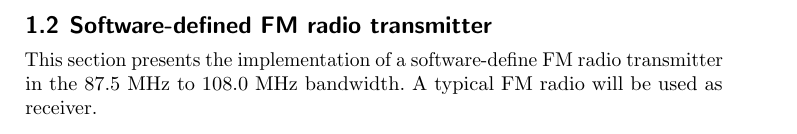
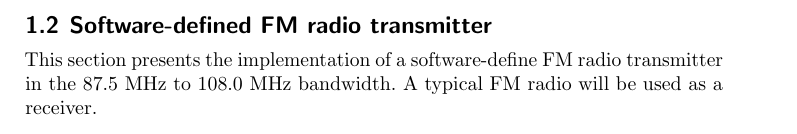
Before and after one commit to fabriziotappero/Free-Range-VHDL-book, a LaTeX thesis (chapter14.tex): part of page 4 of 5, cut so that both start at the same text. Compiled offline with pdfLaTeX.

Commit message:
Add "a" to "receiver" (suggested by antidote)

```diff
--- a/chapter14.tex
+++ b/chapter14.tex
@@ -49,7 +49,7 @@ Intellectually proprietary (IP) cores are complex pre-tested system-level functi
 IP cores are distributed in a few different formats, among the most popular way we can mention: 1) FPGA netlists, 2) encrypted VHDL files ,3) VHDL open-source files.
 
 \section{Software-defined FM radio transmitter}
-This section presents the implementation of a software-define FM radio transmitter in the 87.5 MHz to 108.0 MHz bandwidth. A typical FM radio will be used as receiver.
+This section presents the implementation of a software-define FM radio transmitter in the 87.5 MHz to 108.0 MHz bandwidth. A typical FM radio will be used as a receiver.
 
 \subsection{Motivation of this project}
 When I was a young boy, my parents bought be an encyclopedia for kids that kept me very much busy during those long days in which time seemed endless. I particularly remember reading about the principle of radio waves and wireless communication and, fascinated by the subject, decided to build a crystal radio receiver. After several attempts I finally succeeded and one Sunday morning, I managed to actually hear the voice of the pope himself during the 11 o'clock mass ! That was the Italian national TV, channel one.
```
